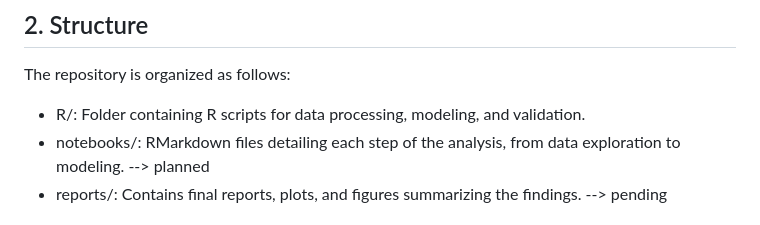
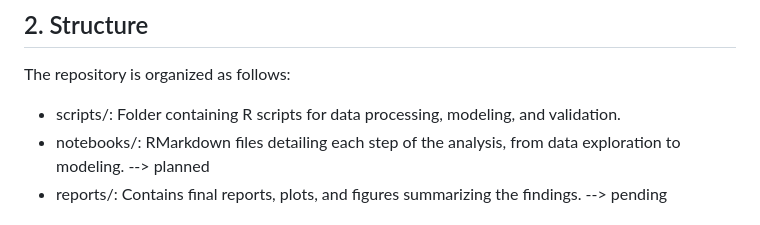
Before and after one commit to Yokopa/hospital-stay-discharge-prediction, a Markdown page: README.md, the part around the change. Rendered like a GitHub page.

```diff
--- a/README.md
+++ b/README.md
@@ -5,7 +5,7 @@ This project aims to predict hospital length of stay (LOS) and discharge type us
 
 ## 2. Structure
 The repository is organized as follows:
-- R/: Folder containing R scripts for data processing, modeling, and validation.
+- scripts/: Folder containing R scripts for data processing, modeling, and validation.
 - notebooks/: RMarkdown files detailing each step of the analysis, from data exploration to modeling. --> planned
 - reports/: Contains final reports, plots, and figures summarizing the findings. --> pending
 
```
